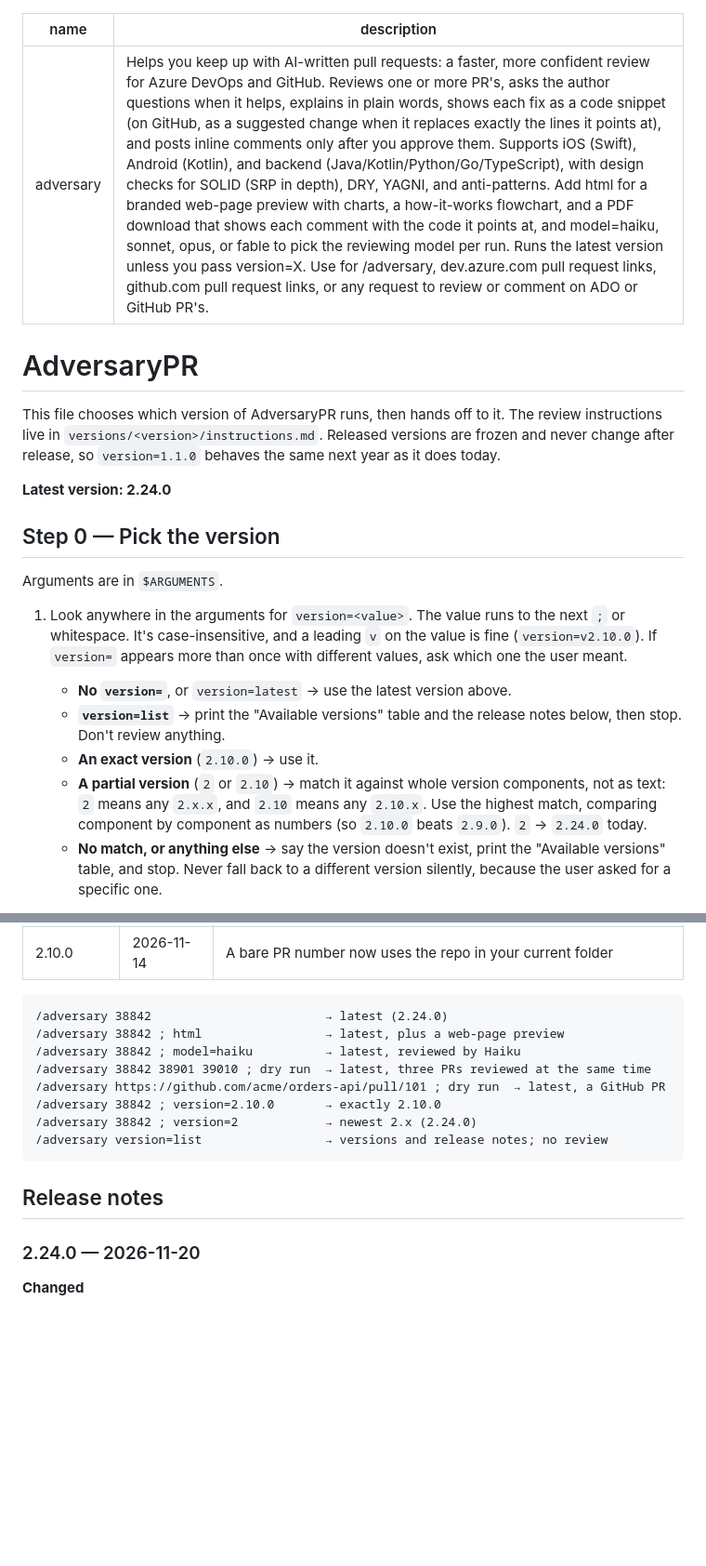
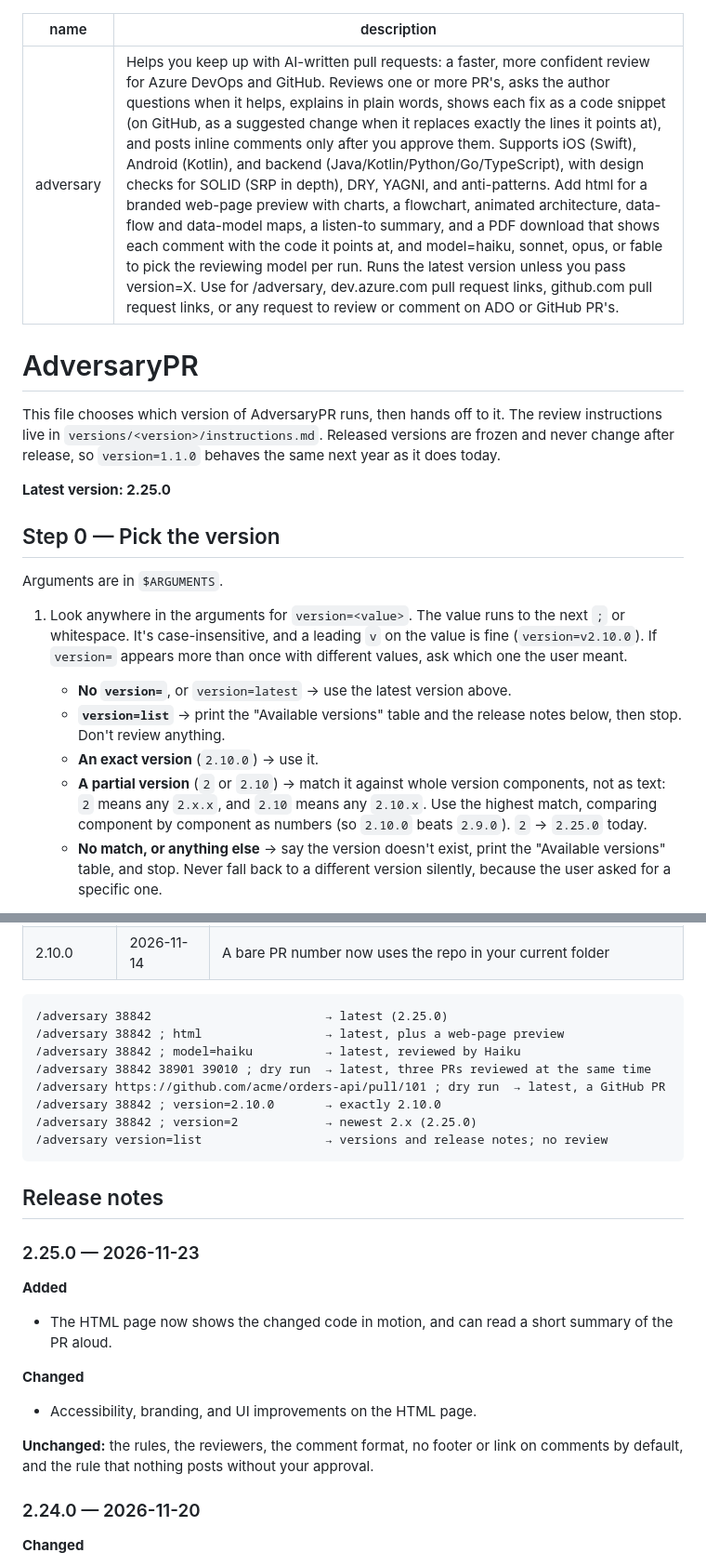
Before and after one commit to bugsworthai/adversary, a Markdown page: skill-source/adversary/SKILL.md, 2 parts joined by grey strips. Shown at 93% size. Rendered like a GitHub page; blank space fills up the shorter version.

````diff
--- a/skill-source/adversary/SKILL.md
+++ b/skill-source/adversary/SKILL.md
@@ -1,13 +1,13 @@
 ---
 name: adversary
-description: Helps you keep up with AI-written pull requests: a faster, more confident review for Azure DevOps and GitHub. Reviews one or more PR's, asks the author questions when it helps, explains in plain words, shows each fix as a code snippet (on GitHub, as a suggested change when it replaces exactly the lines it points at), and posts inline comments only after you approve them. Supports iOS (Swift), Android (Kotlin), and backend (Java/Kotlin/Python/Go/TypeScript), with design checks for SOLID (SRP in depth), DRY, YAGNI, and anti-patterns. Add html for a branded web-page preview with charts, a how-it-works flowchart, and a PDF download that shows each comment with the code it points at, and model=haiku, sonnet, opus, or fable to pick the reviewing model per run. Runs the latest version unless you pass version=X. Use for /adversary, dev.azure.com pull request links, github.com pull request links, or any request to review or comment on ADO or GitHub PR's.
+description: Helps you keep up with AI-written pull requests: a faster, more confident review for Azure DevOps and GitHub. Reviews one or more PR's, asks the author questions when it helps, explains in plain words, shows each fix as a code snippet (on GitHub, as a suggested change when it replaces exactly the lines it points at), and posts inline comments only after you approve them. Supports iOS (Swift), Android (Kotlin), and backend (Java/Kotlin/Python/Go/TypeScript), with design checks for SOLID (SRP in depth), DRY, YAGNI, and anti-patterns. Add html for a branded web-page preview with charts, a flowchart, animated architecture, data-flow and data-model maps, a listen-to summary, and a PDF download that shows each comment with the code it points at, and model=haiku, sonnet, opus, or fable to pick the reviewing model per run. Runs the latest version unless you pass version=X. Use for /adversary, dev.azure.com pull request links, github.com pull request links, or any request to review or comment on ADO or GitHub PR's.
 ---
 
 # AdversaryPR
 
 This file chooses which version of AdversaryPR runs, then hands off to it. The review instructions live in `versions/<version>/instructions.md`. Released versions are frozen and never change after release, so `version=1.1.0` behaves the same next year as it does today.
 
-**Latest version: 2.24.0**
+**Latest version: 2.25.0**
 
 ## Step 0 — Pick the version
 
@@ -17,7 +17,7 @@ Arguments are in `$ARGUMENTS`.
    - **No `version=`**, or `version=latest` → use the latest version above.
    - **`version=list`** → print the "Available versions" table and the release notes below, then stop. Don't review anything.
    - **An exact version** (`2.10.0`) → use it.
-   - **A partial version** (`2` or `2.10`) → match it against whole version components, not as text: `2` means any `2.x.x`, and `2.10` means any `2.10.x`. Use the highest match, comparing component by component as numbers (so `2.10.0` beats `2.9.0`). `2` → `2.24.0` today.
+   - **A partial version** (`2` or `2.10`) → match it against whole version components, not as text: `2` means any `2.x.x`, and `2.10` means any `2.10.x`. Use the highest match, comparing component by component as numbers (so `2.10.0` beats `2.9.0`). `2` → `2.25.0` today.
    - **No match, or anything else** → say the version doesn't exist, print the "Available versions" table, and stop. Never fall back to a different version silently, because the user asked for a specific one.
 
    A "released version" is a row in the Available versions table whose folder exists under `versions/`.
@@ -99,17 +100,27 @@ Older version:
 | 2.10.0 | 2026-11-14 | A bare PR number now uses the repo in your current folder |
 
 ```
-/adversary 38842                        → latest (2.24.0)
+/adversary 38842                        → latest (2.25.0)
 /adversary 38842 ; html                 → latest, plus a web-page preview
 /adversary 38842 ; model=haiku          → latest, reviewed by Haiku
 /adversary 38842 38901 39010 ; dry run  → latest, three PRs reviewed at the same time
 /adversary https://github.com/acme/orders-api/pull/101 ; dry run  → latest, a GitHub PR
 /adversary 38842 ; version=2.10.0       → exactly 2.10.0
-/adversary 38842 ; version=2            → newest 2.x (2.24.0)
+/adversary 38842 ; version=2            → newest 2.x (2.25.0)
 /adversary version=list                 → versions and release notes; no review
 ```
 
 ## Release notes
+### 2.25.0 — 2026-11-23
+
+**Added**
+- The HTML page now shows the changed code in motion, and can read a short summary of the PR aloud.
+
+**Changed**
+- Accessibility, branding, and UI improvements on the HTML page.
+
+**Unchanged:** the rules, the reviewers, the comment format, no footer or link on comments by default, and the rule that nothing posts without your approval.
+
 ### 2.24.0 — 2026-11-20
 
 **Changed**
````
Also changed, not shown: other parts of skill-source/adversary/SKILL.md (+2 -1 lines), AdversaryPR/README.md (+1 -1 lines), README.md (+12 -2 lines), assets/html-flow-v2.png, assets/html-maps-v1.png (added), assets/html-preview-v2.png, 13 other files.
